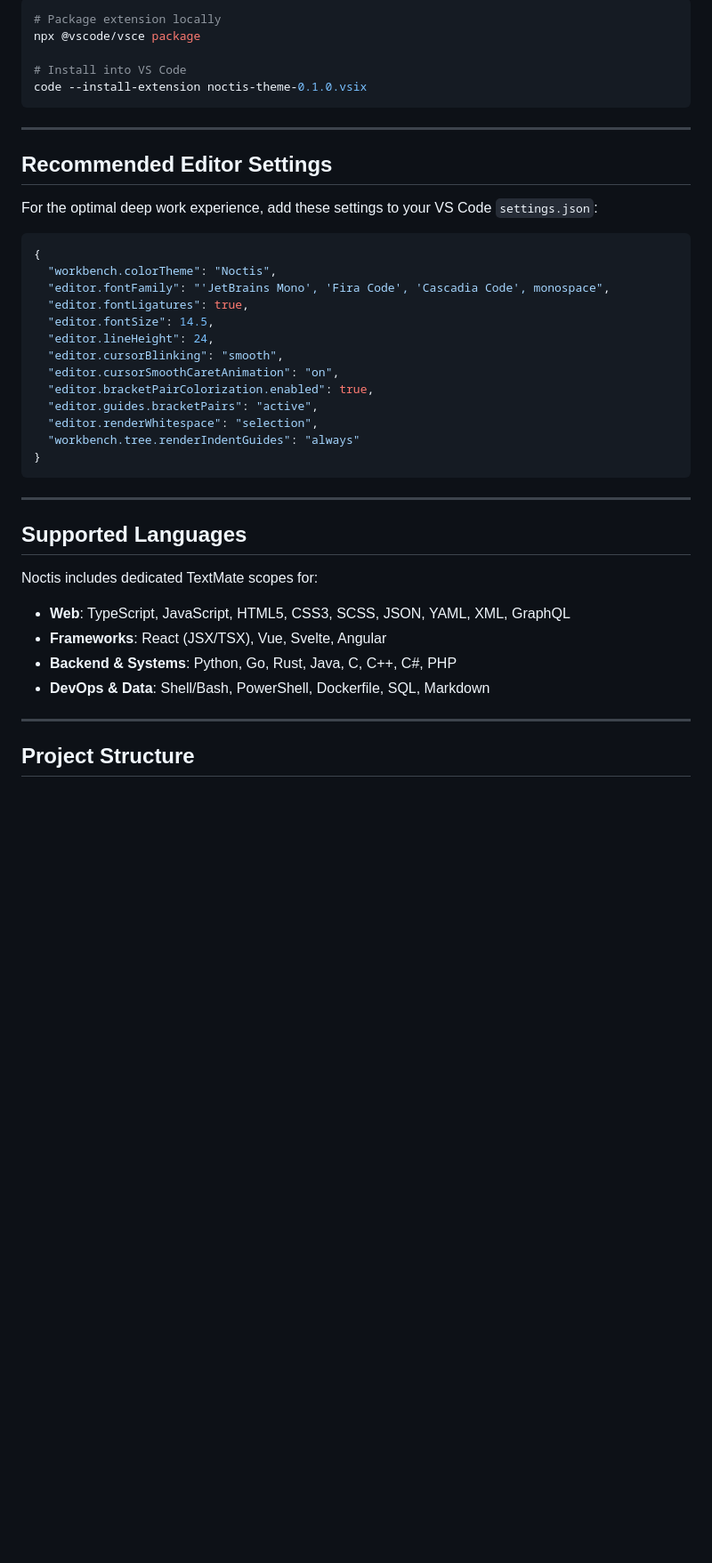
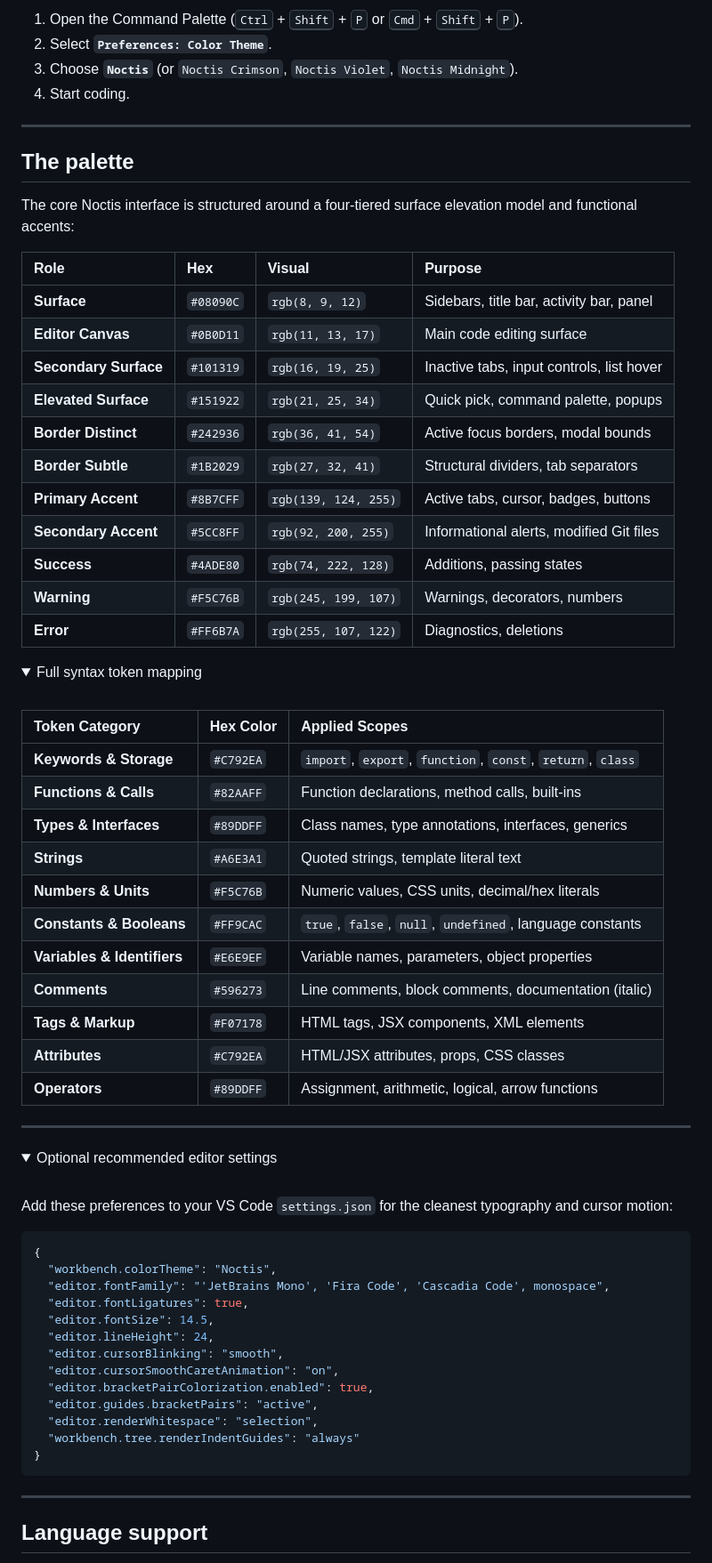
Before and after one commit to Henilt31/noctis-vscode, a Markdown page: README.md, the part around one of its changes. Shown at 89% size. Drawn GitHub-style; folded sections open; blank space fills up the shorter version.

````diff
--- a/README.md
+++ b/README.md
@@ -108,17 +101,58 @@ An ultra-deep true-dark variant (`#030406` workbench, `#050608` canvas) tuned sp
 
-```bash
-# Package extension locally
-npx @vscode/vsce package
-
-# Install into VS Code
-code --install-extension noctis-theme-0.1.0.vsix
-```
+1. Open the Command Palette (<kbd>Ctrl</kbd> + <kbd>Shift</kbd> + <kbd>P</kbd> or <kbd>Cmd</kbd> + <kbd>Shift</kbd> + <kbd>P</kbd>).
+2. Select **`Preferences: Color Theme`**.
+3. Choose **`Noctis`** (or `Noctis Crimson`, `Noctis Violet`, `Noctis Midnight`).
+4. Start coding.
 
 ---
 
-## Recommended Editor Settings
+## The palette
 
-For the optimal deep work experience, add these settings to your VS Code `settings.json`:
+The core Noctis interface is structured around a four-tiered surface elevation model and functional accents:
+
+| Role | Hex | Visual | Purpose |
+| :--- | :--- | :--- | :--- |
+| **Surface** | `#08090C` | `rgb(8, 9, 12)` | Sidebars, title bar, activity bar, panel |
+| **Editor Canvas** | `#0B0D11` | `rgb(11, 13, 17)` | Main code editing surface |
+| **Secondary Surface** | `#101319` | `rgb(16, 19, 25)` | Inactive tabs, input controls, list hover |
+| **Elevated Surface** | `#151922` | `rgb(21, 25, 34)` | Quick pick, command palette, popups |
+| **Border Distinct** | `#242936` | `rgb(36, 41, 54)` | Active focus borders, modal bounds |
+| **Border Subtle** | `#1B2029` | `rgb(27, 32, 41)` | Structural dividers, tab separators |
+| **Primary Accent** | `#8B7CFF` | `rgb(139, 124, 255)` | Active tabs, cursor, badges, buttons |
+| **Secondary Accent** | `#5CC8FF` | `rgb(92, 200, 255)` | Informational alerts, modified Git files |
+| **Success** | `#4ADE80` | `rgb(74, 222, 128)` | Additions, passing states |
+| **Warning** | `#F5C76B` | `rgb(245, 199, 107)` | Warnings, decorators, numbers |
+| **Error** | `#FF6B7A` | `rgb(255, 107, 122)` | Diagnostics, deletions |
+
+<details>
+<summary>Full syntax token mapping</summary>
+
+<br />
+
+| Token Category | Hex Color | Applied Scopes |
+| :--- | :--- | :--- |
+| **Keywords & Storage** | `#C792EA` | `import`, `export`, `function`, `const`, `return`, `class` |
+| **Functions & Calls** | `#82AAFF` | Function declarations, method calls, built-ins |
+| **Types & Interfaces** | `#89DDFF` | Class names, type annotations, interfaces, generics |
+| **Strings** | `#A6E3A1` | Quoted strings, template literal text |
+| **Numbers & Units** | `#F5C76B` | Numeric values, CSS units, decimal/hex literals |
+| **Constants & Booleans** | `#FF9CAC` | `true`, `false`, `null`, `undefined`, language constants |
+| **Variables & Identifiers** | `#E6E9EF` | Variable names, parameters, object properties |
+| **Comments** | `#596273` | Line comments, block comments, documentation (italic) |
+| **Tags & Markup** | `#F07178` | HTML tags, JSX components, XML elements |
+| **Attributes** | `#C792EA` | HTML/JSX attributes, props, CSS classes |
+| **Operators** | `#89DDFF` | Assignment, arithmetic, logical, arrow functions |
+
+</details>
+
+---
+
+<details>
+<summary>Optional recommended editor settings</summary>
+
+<br />
+
+Add these preferences to your VS Code `settings.json` for the cleanest typography and cursor motion:
 
 ```json
 {
@@ -136,18 +170,9 @@ For the optimal deep work experience, add these settings to your VS Code `settin
 }
 ```
 
----
-
-## Supported Languages
-
-Noctis includes dedicated TextMate scopes for:
-
-- **Web**: TypeScript, JavaScript, HTML5, CSS3, SCSS, JSON, YAML, XML, GraphQL
-- **Frameworks**: React (JSX/TSX), Vue, Svelte, Angular
-- **Backend & Systems**: Python, Go, Rust, Java, C, C++, C#, PHP
-- **DevOps & Data**: Shell/Bash, PowerShell, Dockerfile, SQL, Markdown
+</details>
 
 ---
 
-## Project Structure
+## Language support
 
````
Also changed, not shown: other parts of README.md (+152 -112 lines).
